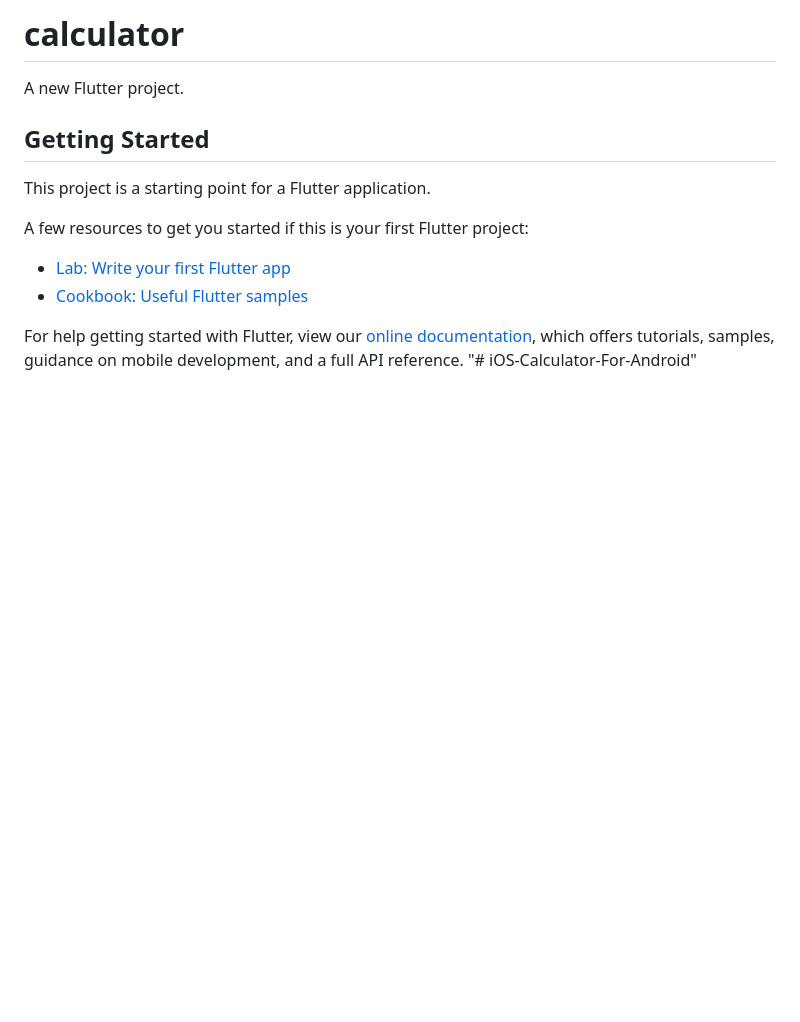
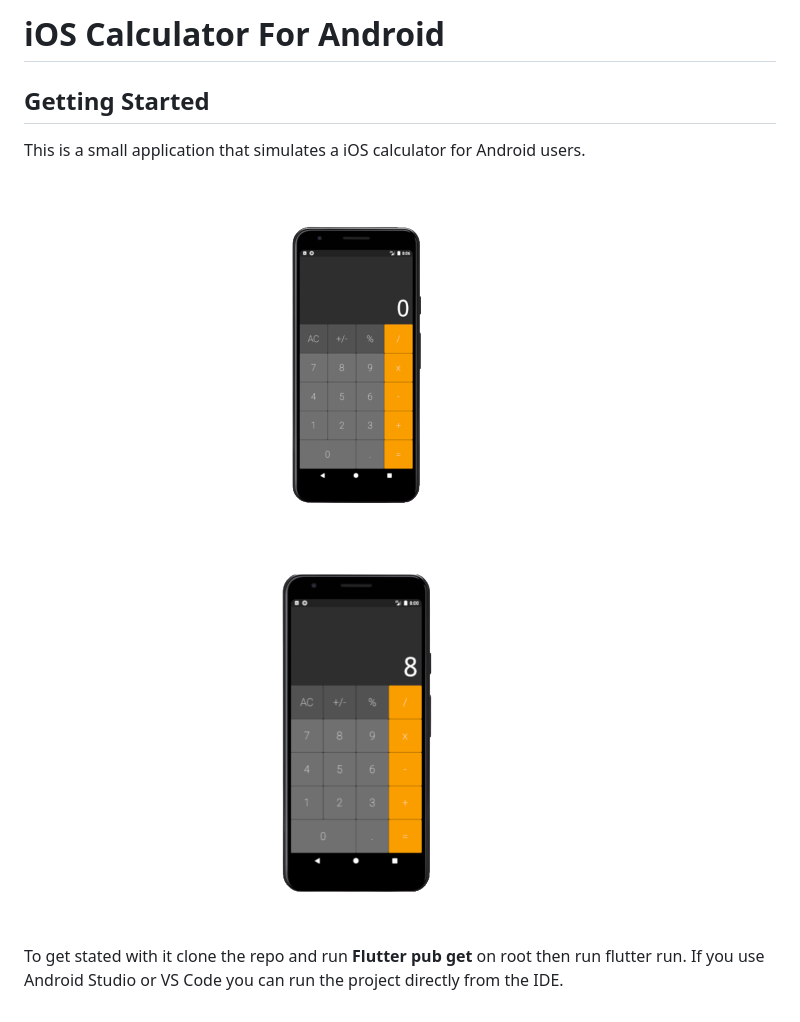
Before and after one commit to AndreDrummer/calculadoraiphone, a Markdown page: README.md, the part around the change. GitHub-like rendering; pictures changed too: assets/print-png.png (added), assets/printt.png (added); blank space fills up the shorter version.

Commit message:
Atualizando Readme

```diff
--- a/README.md
+++ b/README.md
@@ -1,17 +1,10 @@
-# calculator
-
-A new Flutter project.
+# iOS Calculator For Android
 
 ## Getting Started
 
-This project is a starting point for a Flutter application.
+This is a small application that simulates a iOS calculator for Android users.
 
-A few resources to get you started if this is your first Flutter project:
+![](assets/printt.png)
+![](assets/print-png.png)
 
-- [Lab: Write your first Flutter app](https://flutter.dev/docs/get-started/codelab)
-- [Cookbook: Useful Flutter samples](https://flutter.dev/docs/cookbook)
-
-For help getting started with Flutter, view our
-[online documentation](https://flutter.dev/docs), which offers tutorials,
-samples, guidance on mobile development, and a full API reference.
-"# iOS-Calculator-For-Android"
+To get stated with it clone the repo and run **Flutter pub get** on root then run flutter run. If you use Android Studio or VS Code you can run the project directly from the IDE.
```
Also changed, not shown: 1 other file.
